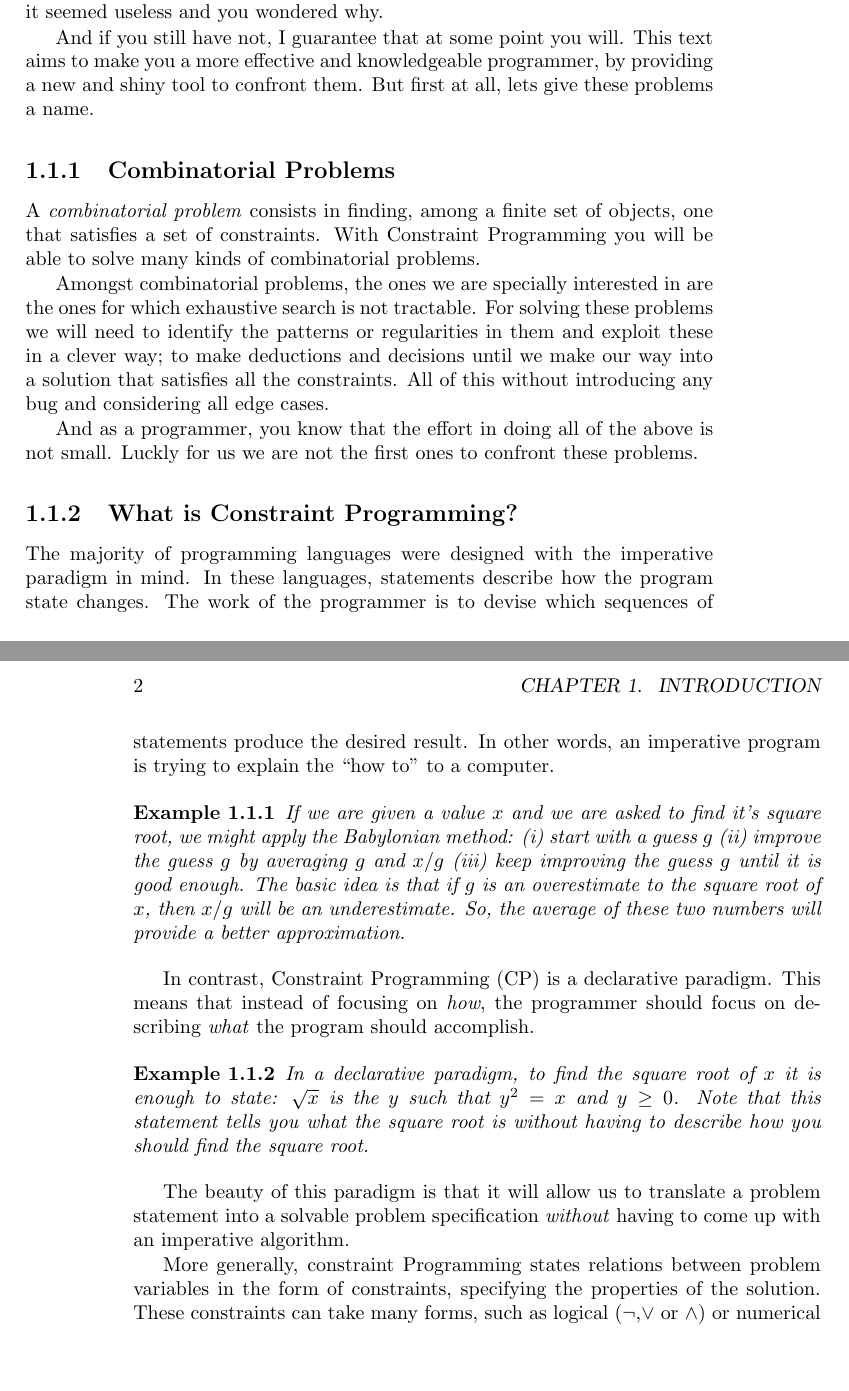
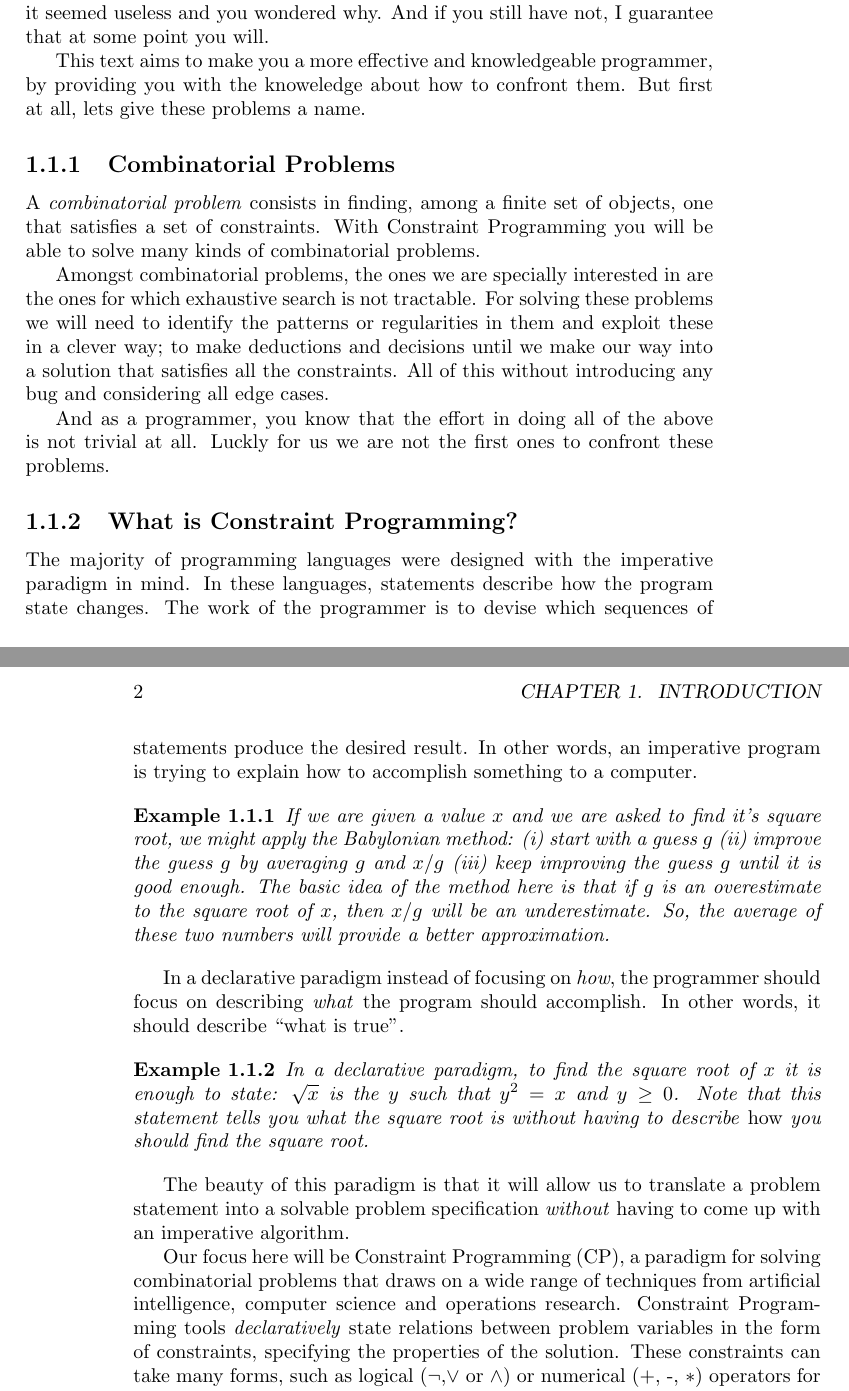
Before and after one commit to JoanEspasa/essenceofcp, a LaTeX book (main.tex, which reads introduction.tex): two parts of pages 5 and 6 of 13, joined at a grey line, cut so that both start at the same text, the shorter picture padded with empty space. Compiled offline with pdfLaTeX.

Commit message:
small changes

```diff
--- a/introduction.tex
+++ b/introduction.tex
@@ -4,12 +4,11 @@ Most probably, during your career as a programmer you have found
 a seemingly simple problem that, when it increased a bit in size, you could not
 get a solution for it in a reasonable amount of time. All the ideas and approaches
 you had for it seemed useless and you wondered why.
+And if you still have not, I guarantee that at some point you will.
 
-And if you still have not, I guarantee that at some point you will.
-% because they are everywhere!
-This text aims to make you a more effective and knowledgeable programmer,
-by providing a new and shiny tool to confront them. But first at all, lets give
-these problems a name.
+This text aims to make you a more effective and knowledgeable programmer, by
+providing you with the knoweledge about how to confront them. But first at all,
+lets give these problems a name.
 
 \subsection{Combinatorial Problems}
 
@@ -25,16 +24,15 @@ solution that satisfies all the constraints. All of this without introducing any
 bug and considering all edge cases.
 
 And as a programmer, you know that the effort in doing all of the above is not
-small. Luckly for us we are not the first ones to confront these problems.
+trivial at all. Luckly for us we are not the first ones to confront these problems.
 
-%\subsection{Imperative vs Declarative}
 \subsection{What is Constraint Programming?}
 
 The majority of programming languages were designed with the imperative
 paradigm in mind. In these languages, statements describe how the program state
 changes.  The work of the programmer is to devise which sequences of statements
 produce the desired result. In other words, an imperative program is trying to
-explain the ``how to'' to a computer.
+explain how to accomplish something to a computer.
 
 \begin{example}
 If we are given a value $x$ and we are asked to find it's square root, we might
@@ -42,22 +40,21 @@ apply the Babylonian method: (i) start with a guess $g$ (ii) improve the
 guess $g$ by averaging $g$ and $x/g$ (iii) keep improving the guess $g$
 until it is good enough.
 %
-The basic idea is that if $g$ is an overestimate to the square root of $x$,
-then $x/g$ will be an underestimate. So, the average of these two numbers will
-provide a better approximation.
+The basic idea of the method here is that if $g$ is an overestimate to the
+square root of $x$, then $x/g$ will be an underestimate. So, the average of
+these two numbers will provide a better approximation.
 \end{example}
 
-In contrast, Constraint Programming (CP) is a declarative paradigm. This means
-that instead of focusing on \emph{how}, the programmer should focus on describing
-\emph{what} the program should accomplish.
-%In other words, it should describe ``what is true''.
+In a declarative paradigm instead of focusing on \emph{how}, the programmer
+should focus on describing \emph{what} the program should accomplish.
+In other words, it should describe ``what is true''.
 
 \begin{example}
 In a declarative paradigm, to find the square root of $x$ it is enough to
 state: $\sqrt{x}$ is the $y$ such that $y^2 = x$ and $y \geq 0$.
 %
 Note that this statement tells you what the square root is without having to
-describe how you should find the square root.
+describe \emph{how} you should find the square root.
 \end{example}
 
 The beauty of this paradigm is that it will allow us to translate a problem
@@ -68,13 +65,17 @@ up with an imperative algorithm.
 %a picturesque isle between the seas of artificial intelligence, computer
 %science and operations research.
 
-More generally, constraint Programming states relations between problem
+Our focus here will be Constraint Programming (CP), a paradigm for solving
+combinatorial problems that draws on a wide range of techniques from artificial
+intelligence, computer science and operations research.
+%
+Constraint Programming tools \emph{declaratively} state relations between problem
 variables in the form of constraints, specifying the properties of the
 solution. These constraints can take many forms, such as logical ($\neg$,$\vee$
 or $\wedge$) or numerical (+, -, $*$) operators for example.
 %
 The set of constraints is then automatically solved by giving a value to each
-variable so that the solution is consistent with the stated constraints.  Do
+variable so that the solution is consistent with the stated constraints. Do
 not worry, we will give more formal and complete definitions in the future, but
 for now this should suffice.
 
```
Also changed, not shown: introduction.tex (4 more changed lines).
